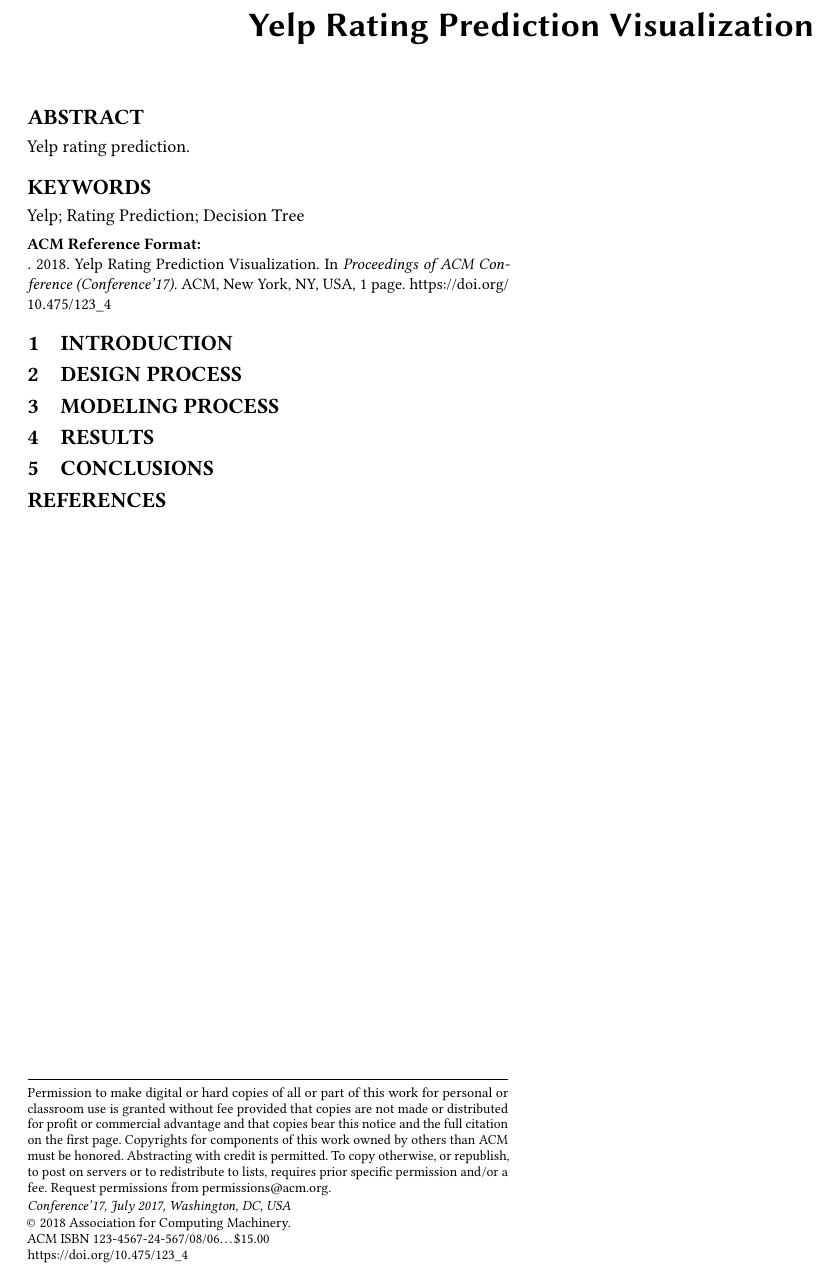
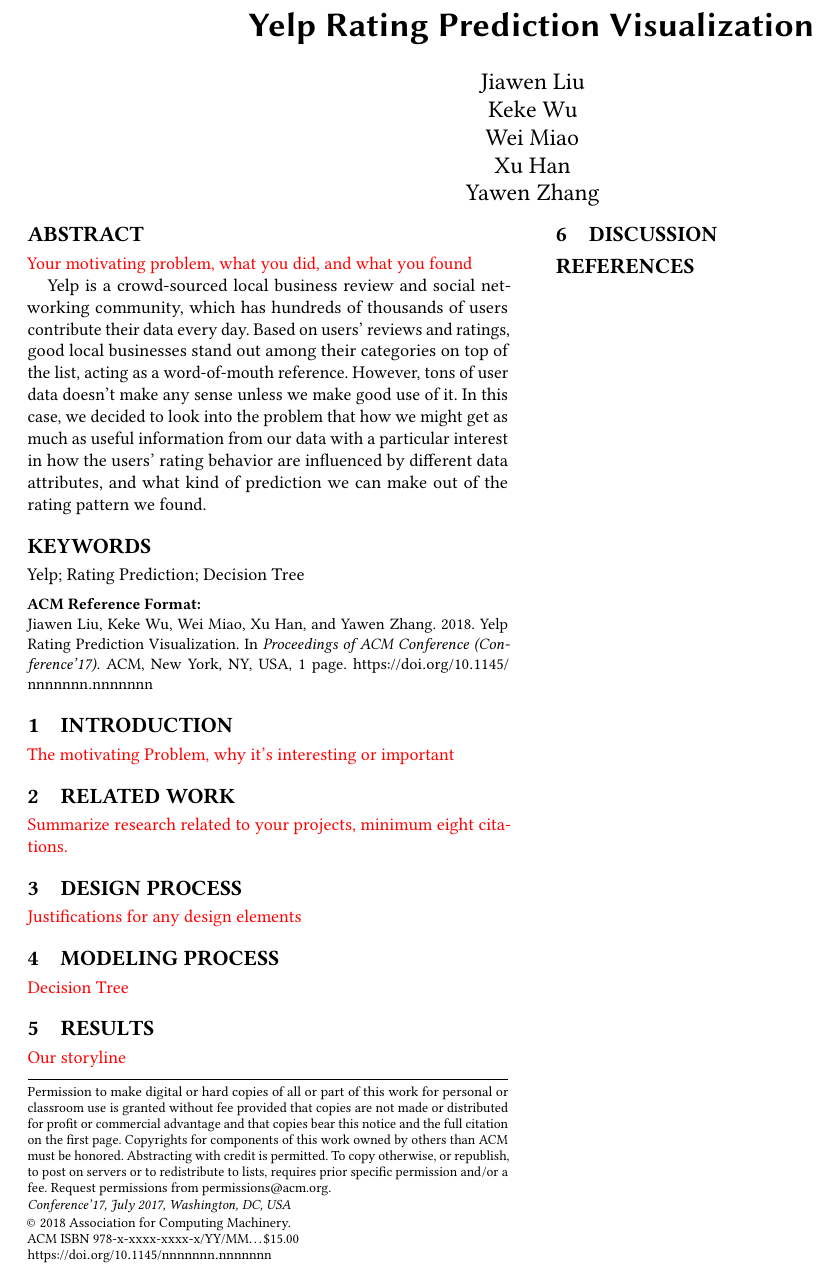
Before and after one commit to INFO-4602-5602/spring-2018-final-projects-vis-buffs, a LaTeX paper (Submission/report/main.tex, which reads Submission/report/abstract.tex, Submission/report/conclusion.tex, Submission/report/design.tex): part of the page, cut so that both start at the same text. Compiled offline with pdfLaTeX.

Commit message:
update requirements for each section in report

```diff
--- a/Submission/report/abstract.tex
+++ b/Submission/report/abstract.tex
@@ -1,5 +1,8 @@
 \begin{abstract}
 
-Yelp rating prediction.
+\textcolor{red}{Your motivating problem, what you did, and what you found}
+
+Yelp is a crowd-sourced local business review and social networking community, which has hundreds of thousands of users contribute their data every day. Based on users' reviews and ratings, good local businesses stand out among their categories on top of the list, acting as a word-of-mouth reference. However, tons of user data doesn't make any sense unless we make good use of it. In this case, we decided to look into the problem that how we might get as much as useful information from our data with a particular interest in how the users' rating behavior are influenced by different data attributes, and what kind of prediction we can make out of the rating pattern we found.
+
 
 \end{abstract}
--- a/Submission/report/conclusion.tex
+++ /dev/null
@@ -1,2 +0,0 @@
-\section{Conclusions}
-\label{sec:conclusion}
--- a/Submission/report/design.tex
+++ b/Submission/report/design.tex
@@ -1,2 +1,4 @@
 \section{Design Process}
 \label{sec:design}
+
+\textcolor{red}{Justifications for any design elements}
--- /dev/null
+++ b/Submission/report/discussion.tex
@@ -0,0 +1,2 @@
+\section{Discussion}
+\label{sec:discussion}
--- a/Submission/report/intro.tex
+++ b/Submission/report/intro.tex
@@ -1,2 +1,4 @@
 \section{Introduction}
 \label{sec:intro}
+
+\textcolor{red}{The motivating Problem, why it's interesting or important}
--- a/Submission/report/main.tex
+++ b/Submission/report/main.tex
@@ -13,97 +13,24 @@
 \usepackage{graphicx}
 \usepackage[]{units}
 
-% Copyright
-%\setcopyright{none}
-\setcopyright{acmcopyright}
-%\setcopyright{acmlicensed}
-%\setcopyright{rightsretained}
-%\setcopyright{usgov}
-%\setcopyright{usgovmixed}
-%\setcopyright{cagov}
-%\setcopyright{cagovmixed}
-
-% DOI
-\acmDOI{10.475/123_4}
-
-% ISBN
-\acmISBN{123-4567-24-567/08/06}
-
-%Conference
-
-
-%\acmArticle{4}
-%\acmPrice{15.00}
-
-% These commands are optional
-%\acmBooktitle{Transactions of the ACM Woodstock conference}
-%\editor{Jennifer B. Sartor}
-%\editor{Theo D'Hondt}
-%\editor{Wolfgang De Meuter}
-
 \begin{document}
 \title{Yelp Rating Prediction Visualization}
-%\titlenote{Produces the permission block, and
-%  copyright information}
-%\subtitle{Extended Abstract}
-%\subtitlenote{The full version of the author's guide is available as
-%  \texttt{acmart.pdf} document}
 
-%\author{Ben Trovato}
-%\authornote{Dr.~Trovato insisted his name be first.}
-%\orcid{1234-5678-9012}
-%\affiliation{%
-%  \institution{Institute for Clarity in Documentation}
-%  \streetaddress{P.O. Box 1212}
-%  \city{Dublin}
-%  \state{Ohio}
-%  \postcode{43017-6221}
-%}
-%\email{trovato@corporation.com}
+\author{Jiawen Liu}
+%\email{Jiawen.Liu@colorado.edu}
 %
-%\author{G.K.M. Tobin}
-%\authornote{The secretary disavows any knowledge of this author's actions.}
-%\affiliation{%
-%  \institution{Institute for Clarity in Documentation}
-%  \streetaddress{P.O. Box 1212}
-%  \city{Dublin}
-%  \state{Ohio}
-%  \postcode{43017-6221}
-%}
-%\email{webmaster@marysville-ohio.com}
+\author{Keke Wu}
+%\email{Keke.Wu@colorado.edu}
 %
-%\author{Lars Th{\o}rv{\"a}ld}
-%\authornote{This author is the
-%  one who did all the really hard work.}
-%\affiliation{%
-%  \institution{The Th{\o}rv{\"a}ld Group}
-%  \streetaddress{1 Th{\o}rv{\"a}ld Circle}
-%  \city{Hekla}
-%  \country{Iceland}}
-%\email{larst@affiliation.org}
+\author{Wei Miao}
+%\email{Wei.Miao@colorado.edu}
 %
-%\author{Valerie B\'eranger}
-%\affiliation{%
-%  \institution{Inria Paris-Rocquencourt}
-%  \city{Rocquencourt}
-%  \country{France}
-%}
-%\author{Aparna Patel}
-%\affiliation{%
-% \institution{Rajiv Gandhi University}
-% \streetaddress{Rono-Hills}
-% \city{Doimukh}
-% \state{Arunachal Pradesh}
-% \country{India}}
-%\author{Huifen Chan}
-%\affiliation{%
-%  \institution{Tsinghua University}
-%  \streetaddress{30 Shuangqing Rd}
-%  \city{Haidian Qu}
-%  \state{Beijing Shi}
-%  \country{China}
-%}
+\author{Xu Han}
+%\email{Xu.Han@colorado.edu}
 %
+\author{Yawen Zhang}
+%\email{Yawen.Zhang@colorado.edu}
+
 %\author{Charles Palmer}
 %\affiliation{%
 %  \institution{Palmer Research Laboratories}
@@ -112,63 +39,19 @@
 %  \state{Texas}
 %  \postcode{78229}}
 %\email{cpalmer@prl.com}
-%
-%\author{John Smith}
-%\affiliation{\institution{The Th{\o}rv{\"a}ld Group}}
-%\email{jsmith@affiliation.org}
-%
-%\author{Julius P.~Kumquat}
-%\affiliation{\institution{The Kumquat Consortium}}
-%\email{jpkumquat@consortium.net}
-%
-%% The default list of authors is too long for headers}
-%\renewcommand{\shortauthors}{B. Trovato et al.}
 
 \input{abstract}
-%
-% The code below should be generated by the tool at
-% http://dl.acm.org/ccs.cfm
-% Please copy and paste the code instead of the example below.
-%
-%\begin{CCSXML}
-%<ccs2012>
-% <concept>
-%  <concept_id>10010520.10010553.10010562</concept_id>
-%  <concept_desc>Computer systems organization~Embedded systems</concept_desc>
-%  <concept_significance>500</concept_significance>
-% </concept>
-% <concept>
-%  <concept_id>10010520.10010575.10010755</concept_id>
-%  <concept_desc>Computer systems organization~Redundancy</concept_desc>
-%  <concept_significance>300</concept_significance>
-% </concept>
-% <concept>
-%  <concept_id>10010520.10010553.10010554</concept_id>
-%  <concept_desc>Computer systems organization~Robotics</concept_desc>
-%  <concept_significance>100</concept_significance>
-% </concept>
-% <concept>
-%  <concept_id>10003033.10003083.10003095</concept_id>
-%  <concept_desc>Networks~Network reliability</concept_desc>
-%  <concept_significance>100</concept_significance>
-% </concept>
-%</ccs2012>
-%\end{CCSXML}
-
-%\ccsdesc[500]{Computer systems organization~Embedded systems}
-%\ccsdesc[300]{Computer systems organization~Redundancy}
-%\ccsdesc{Computer systems organization~Robotics}
-%\ccsdesc[100]{Networks~Network reliability}
 
 \keywords{Yelp; Rating Prediction; Decision Tree}
 
 \maketitle
 
 \input{intro}
+\input{related}
 \input{design}
 \input{modeling}
 \input{results}
-\input{conclusion}
+\input{discussion}
 
 \bibliographystyle{ACM-Reference-Format}
 \bibliography{main}
--- a/Submission/report/modeling.tex
+++ b/Submission/report/modeling.tex
@@ -1,2 +1,4 @@
 \section{Modeling Process}
 \label{sec:modeling}
+
+\textcolor{red}{Decision Tree}
--- /dev/null
+++ b/Submission/report/related.tex
@@ -0,0 +1,4 @@
+\section{Related Work}
+\label{sec:related}
+
+\textcolor{red}{Summarize research related to your projects, minimum eight citations. }
--- a/Submission/report/results.tex
+++ b/Submission/report/results.tex
@@ -1,2 +1,4 @@
 \section{Results}
 \label{sec:results}
+
+\textcolor{red}{Our storyline}
```
Also changed, not shown: Submission/report/main.pdf, 4 other files.
